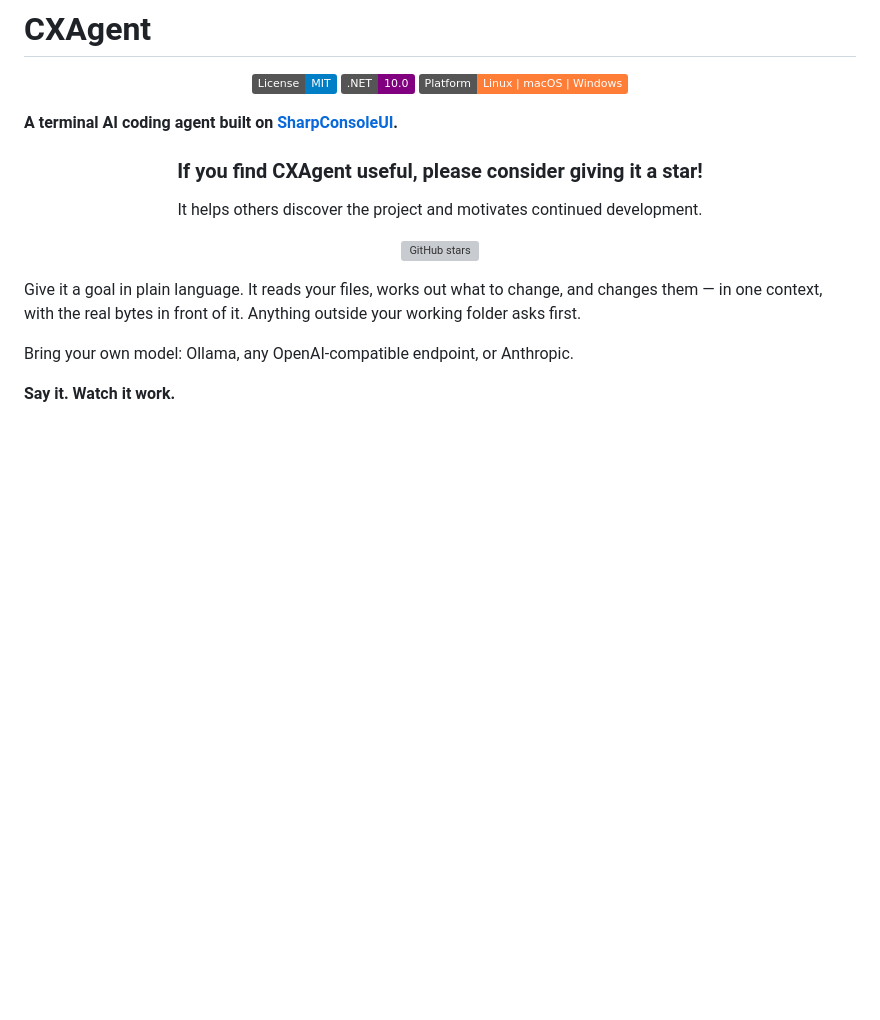
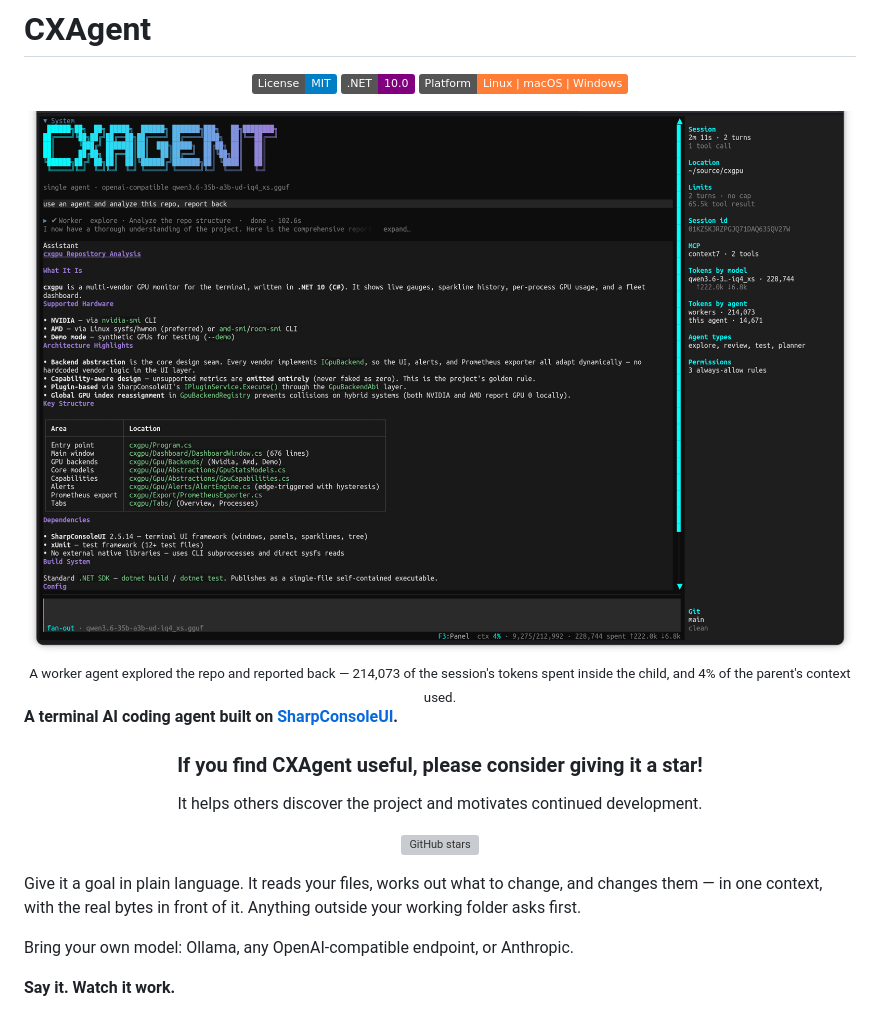
Before and after one commit to nickprotop/cxagent, a Markdown page: README.md, the part around the change. GitHub-like rendering; pictures changed too: docs/images/cxagent.png (added); badges without logos; blank space fills up the shorter version; grey boxes are pictures that could not be loaded.

Commit message:
Add a hero screenshot to the README
A real session rather than a mockup: a worker agent exploring a
repository and reporting back, with the panel showing where the tokens
went — 214,073 inside the child against 14,671 in the parent, and 4% of
the parent's context used.

That ratio is the argument for the whole sub-agent design, and it is
easier to see than to explain.

No test run: README and an image.

Co-Authored-By: Claude Opus 5 (1M context) <noreply@anthropic.com>
Claude-Session: https://claude.ai/code/session_01Fq9RDujr2pEnEifpmJ87Hs

```diff
--- a/README.md
+++ b/README.md
@@ -6,6 +6,13 @@
 [![.NET](https://img.shields.io/badge/.NET-10.0-purple.svg)](https://dotnet.microsoft.com/)
 [![Platform](https://img.shields.io/badge/Platform-Linux%20|%20macOS%20|%20Windows-orange.svg)]()
 
+</div>
+
+<div align="center">
+  <img src="docs/images/cxagent.png" alt="cxagent analysing a repository, with a sub-agent's report and the live session panel" width="900">
+  <br>
+  <sub>A worker agent explored the repo and reported back — 214,073 of the session's tokens spent
+  inside the child, and 4% of the parent's context used.</sub>
 </div>
 
 **A terminal AI coding agent built on [SharpConsoleUI](https://github.com/nickprotop/ConsoleEx).**
```
